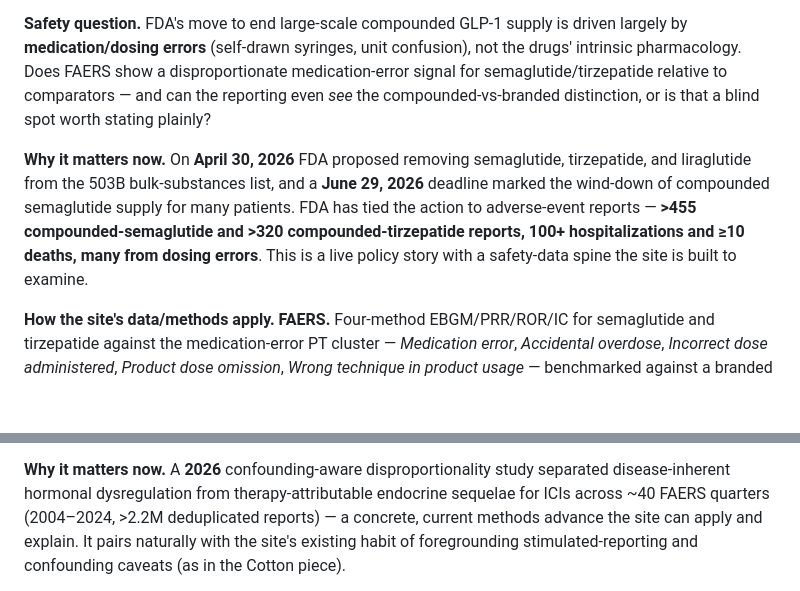
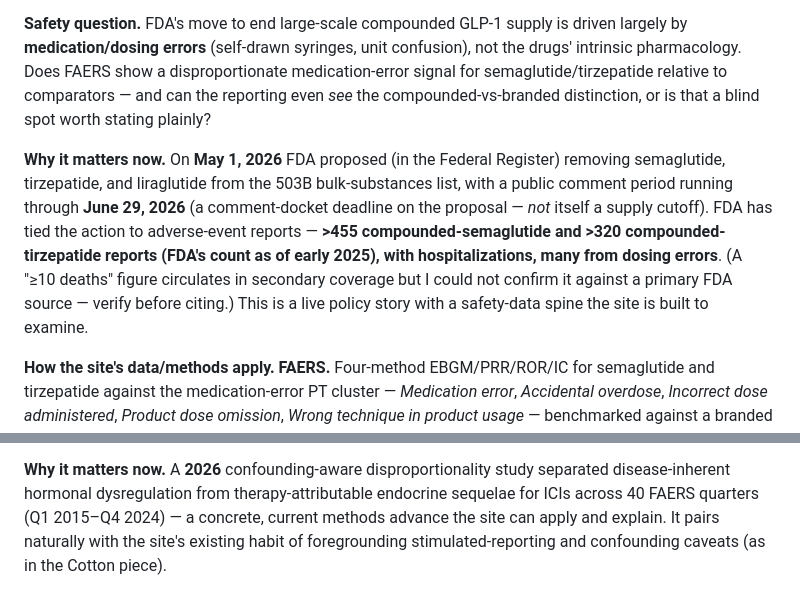
Before and after one commit to harlananelson/globalpatientsafety, a Markdown page: articles/proposals/2026-07-03-ideas.md, 2 parts joined by grey strips. GitHub-like rendering; blank space fills up the shorter version.

Commit message:
Fix two citation inaccuracies flagged in spot-check
Verified all five proposals' anchoring claims against primary sources.
Two slips corrected:

- Idea #2 (GLP-1): June 29 2026 is the 503B-proposal public-comment
  deadline, not a supply wind-down cutoff; proposal date is May 1 2026
  (Federal Register). The >455/>320 report counts are FDA's as of early
  2025. Flagged the unconfirmed "≥10 deaths" figure for verification.
- Idea #4 (ICI confounding-aware DA): FAERS range is Q1 2015–Q4 2024,
  not 2004–2024 (40 quarters was right, start year was wrong); dropped
  the unverified >2.2M-reports figure.

Co-Authored-By: Claude Fable 5 <noreply@anthropic.com>

```diff
--- a/articles/proposals/2026-07-03-ideas.md
+++ b/articles/proposals/2026-07-03-ideas.md
@@ -67,12 +67,14 @@ intrinsic pharmacology. Does FAERS show a disproportionate medication-error sign
 semaglutide/tirzepatide relative to comparators — and can the reporting even *see* the
 compounded-vs-branded distinction, or is that a blind spot worth stating plainly?
 
-**Why it matters now.** On **April 30, 2026** FDA proposed removing semaglutide, tirzepatide,
-and liraglutide from the 503B bulk-substances list, and a **June 29, 2026** deadline marked
-the wind-down of compounded semaglutide supply for many patients. FDA has tied the action to
-adverse-event reports — **>455 compounded-semaglutide and >320 compounded-tirzepatide reports,
-100+ hospitalizations and ≥10 deaths, many from dosing errors**. This is a live policy story
-with a safety-data spine the site is built to examine.
+**Why it matters now.** On **May 1, 2026** FDA proposed (in the Federal Register) removing
+semaglutide, tirzepatide, and liraglutide from the 503B bulk-substances list, with a public
+comment period running through **June 29, 2026** (a comment-docket deadline on the proposal —
+*not* itself a supply cutoff). FDA has tied the action to adverse-event reports — **>455
+compounded-semaglutide and >320 compounded-tirzepatide reports (FDA's count as of early 2025),
+with hospitalizations, many from dosing errors**. (A "≥10 deaths" figure circulates in
+secondary coverage but I could not confirm it against a primary FDA source — verify before
+citing.) This is a live policy story with a safety-data spine the site is built to examine.
 
 **How the site's data/methods apply.** **FAERS.** Four-method EBGM/PRR/ROR/IC for semaglutide
 and tirzepatide against the medication-error PT cluster — *Medication error*, *Accidental
@@ -148,7 +150,7 @@ endocrine signals — and use it to explain, in plain terms, why this matters fo
 
 **Why it matters now.** A **2026** confounding-aware disproportionality study separated
 disease-inherent hormonal dysregulation from therapy-attributable endocrine sequelae for
-ICIs across ~40 FAERS quarters (2004–2024, >2.2M deduplicated reports) — a concrete, current
+ICIs across 40 FAERS quarters (Q1 2015–Q4 2024) — a concrete, current
 methods advance the site can apply and explain. It pairs naturally with the site's existing
 habit of foregrounding stimulated-reporting and confounding caveats (as in the Cotton piece).
 
```
